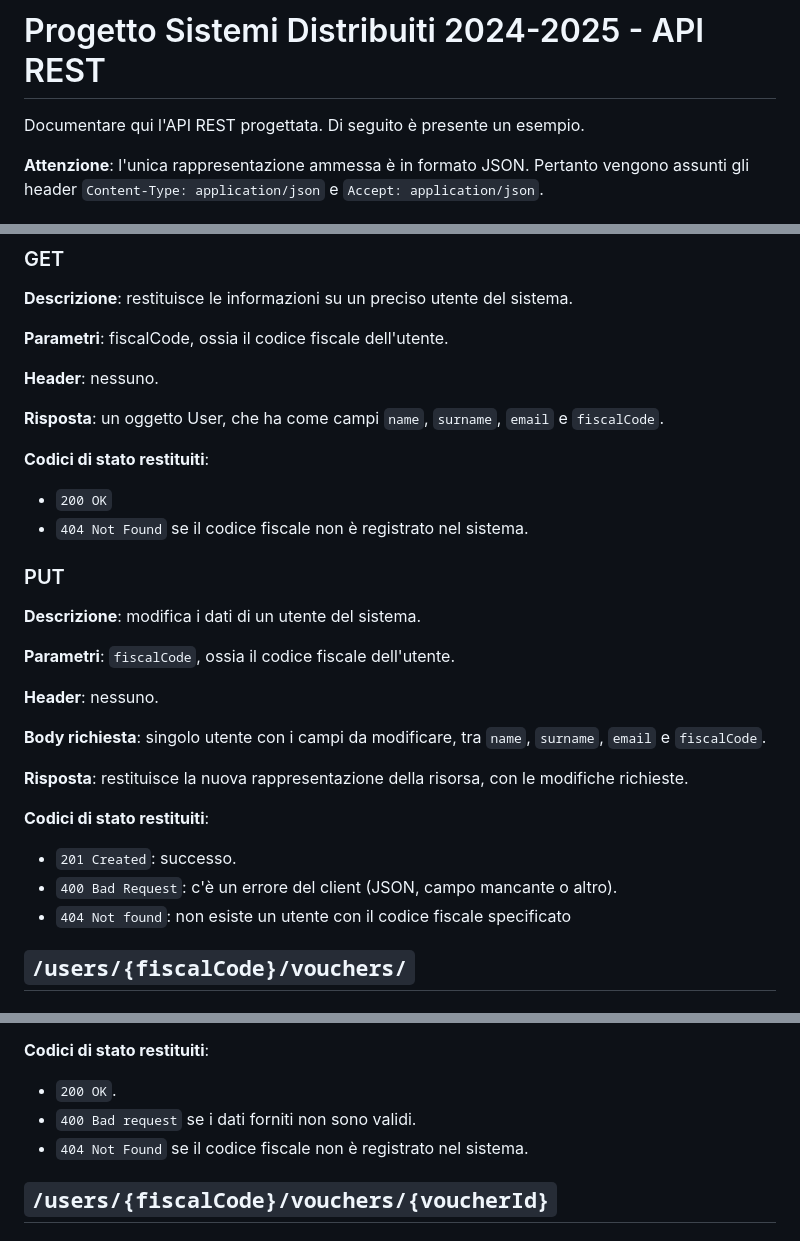
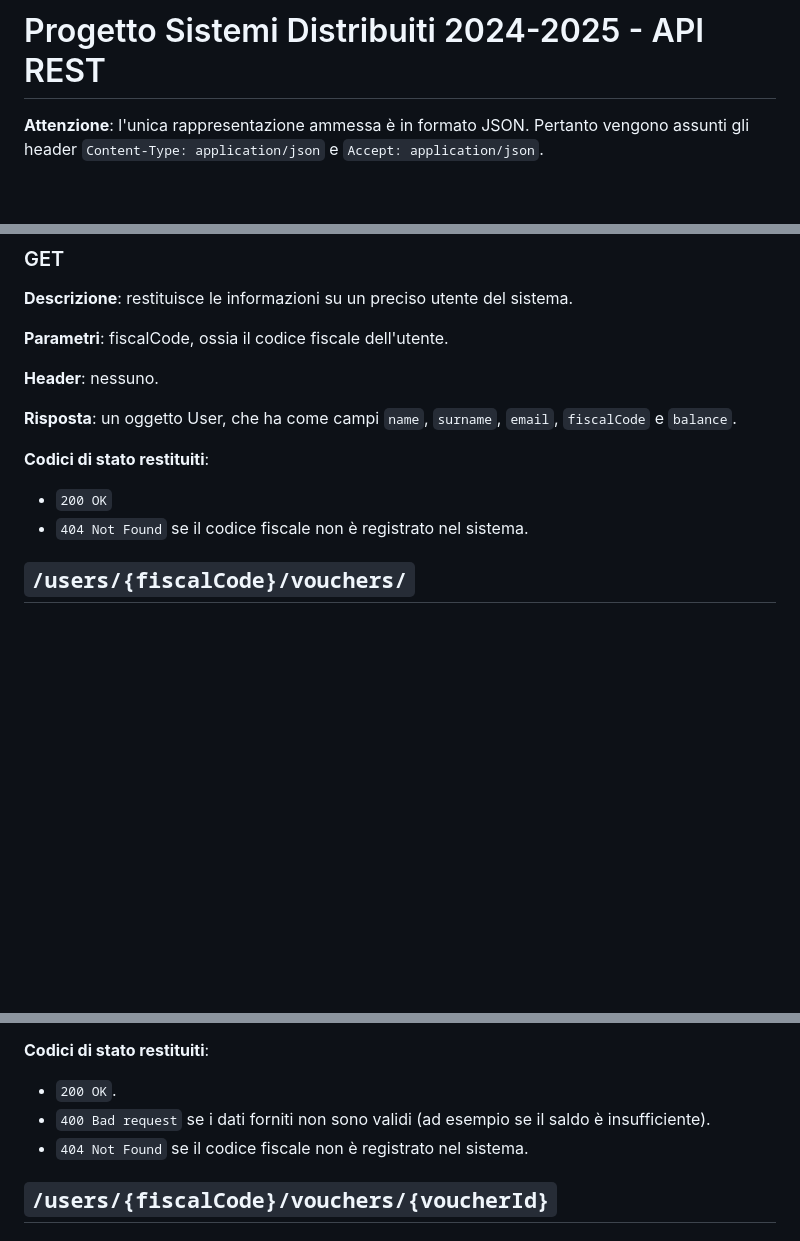
Before and after one commit to andrearanica/progetto-finale-SD, a Markdown page: REST.md, 3 parts joined by grey strips. GitHub-like rendering; blank space fills up the shorter version.

Commit message:
Removed endpoint from documentation

```diff
--- a/REST.md
+++ b/REST.md
@@ -1,6 +1,4 @@
 # Progetto Sistemi Distribuiti 2024-2025 - API REST
-
-Documentare qui l'API REST progettata. Di seguito è presente un esempio.
 
 **Attenzione**: l'unica rappresentazione ammessa è in formato JSON. Pertanto vengono assunti gli header `Content-Type: application/json` e `Accept: application/json`.
 
@@ -45,29 +43,11 @@ Documentare qui l'API REST progettata. Di seguito è presente un esempio.
 
 **Header**: nessuno.
 
-**Risposta**: un oggetto User, che ha come campi `name`, `surname`, `email` e `fiscalCode`.
+**Risposta**: un oggetto User, che ha come campi `name`, `surname`, `email`, `fiscalCode` e `balance`.
 
 **Codici di stato restituiti**:
 * `200 OK`
 * `404 Not Found` se il codice fiscale non è registrato nel sistema.
-
-### PUT
-
-**Descrizione**: modifica i dati di un utente del sistema.
-
-**Parametri**: `fiscalCode`, ossia il codice fiscale dell'utente.
-
-**Header**: nessuno.
-
-**Body richiesta**: singolo utente con i campi da modificare, tra `name`, `surname`, `email` e `fiscalCode`.
-
-**Risposta**: restituisce la nuova rappresentazione della risorsa, con le modifiche richieste.
-
-**Codici di stato restituiti**:
-
-* `201 Created`: successo.
-* `400 Bad Request`: c'è un errore del client (JSON, campo mancante o altro).
-* `404 Not found`: non esiste un utente con il codice fiscale specificato
 
 ## `/users/{fiscalCode}/vouchers/`
 
@@ -99,7 +79,7 @@ Documentare qui l'API REST progettata. Di seguito è presente un esempio.
 
 **Codici di stato restituiti**:
 * `200 OK`.
-* `400 Bad request` se i dati forniti non sono validi.
+* `400 Bad request` se i dati forniti non sono validi (ad esempio se il saldo è insufficiente).
 * `404 Not Found` se il codice fiscale non è registrato nel sistema.
 
 ## `/users/{fiscalCode}/vouchers/{voucherId}`
```
